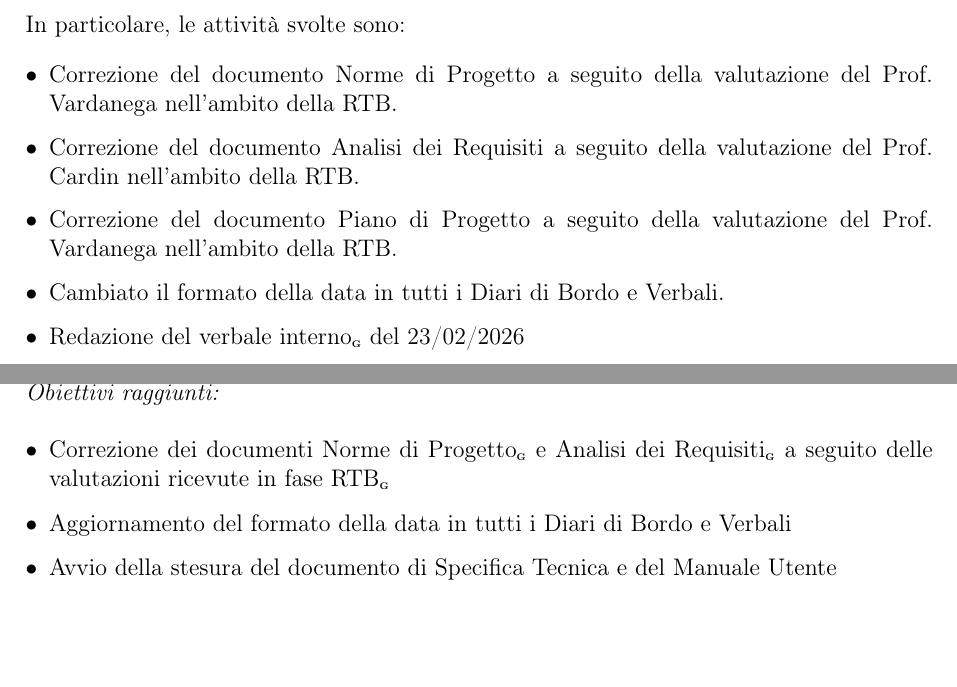
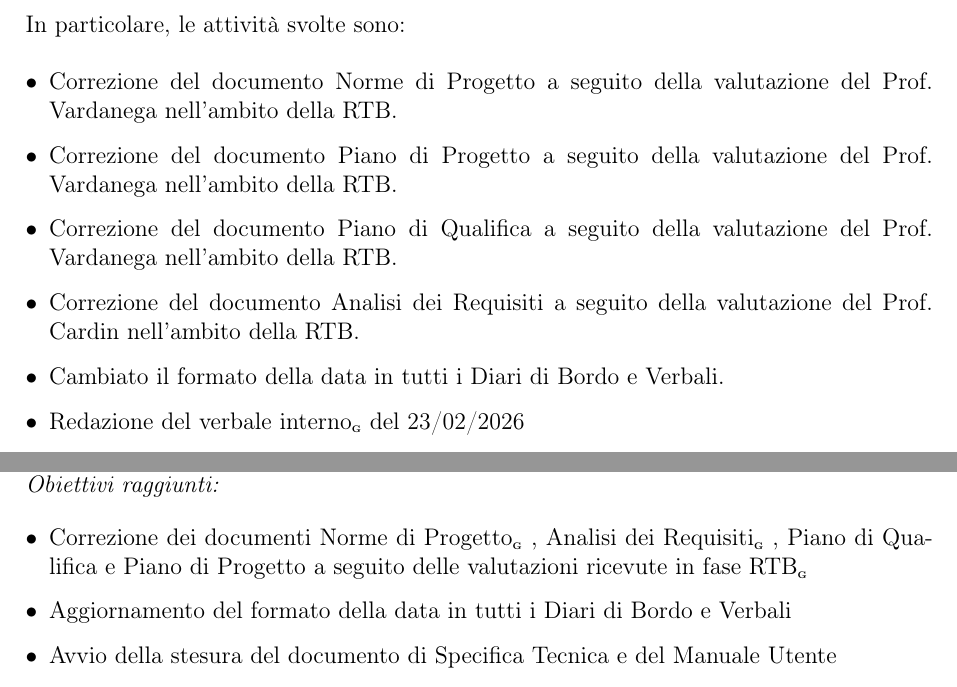
Before and after one commit to BugBustersUnipd/DocumentazioneSWE, a LaTeX document (PB/PIANO DI PROGETTO/Piano di progetto.tex): two parts of pages 41 and 43 of 50 before the commit and two parts of pages 41 and 43 of 51 after it, joined at a grey line, cut so that both start at the same text, the shorter picture padded with empty space. Compiled offline with pdfLaTeX.

Commit message:
Sistemazioni
Sistemazioni

```diff
--- a/PB/PIANO DI PROGETTO/Piano di progetto.tex
+++ b/PB/PIANO DI PROGETTO/Piano di progetto.tex
@@ -2378,8 +2378,9 @@ L'ottavo sprint segna l'avvio delle attività relative all'ultima milestone del
 In particolare, le attività svolte sono:
 \begin{itemize}
 \item Correzione del documento Norme di Progetto a seguito della valutazione del Prof.\ Vardanega nell'ambito della RTB.
+\item Correzione del documento Piano di Progetto a seguito della valutazione del Prof.\ Vardanega nell'ambito della RTB.
+\item Correzione del documento Piano di Qualifica a seguito della valutazione del Prof.\ Vardanega nell'ambito della RTB.
 \item Correzione del documento Analisi dei Requisiti a seguito della valutazione del Prof.\ Cardin nell'ambito della RTB.
-\item Correzione del documento Piano di Progetto a seguito della valutazione del Prof.\ Vardanega nell'ambito della RTB.
 \item Cambiato il formato della data in tutti i Diari di Bordo e Verbali.
 \item Redazione del verbale interno\pediceG del 23/02/2026
 \item Redazione del verbale esterno\pediceG del 27/02/2026
@@ -2554,7 +2554,7 @@ Luca Slongo & - & - & - & 6 & 8 \textcolor{green!50!black}{(-2)} & -\\
 \noindent\textbf{Retrospettiva\pediceG}\\
 \textit{Obiettivi raggiunti:}
 \begin{itemize}
-    \item Correzione dei documenti Norme di Progetto\pediceG e Analisi dei Requisiti\pediceG a seguito delle valutazioni ricevute in fase RTB\pediceG
+    \item Correzione dei documenti Norme di Progetto\pediceG, Analisi dei Requisiti\pediceG, Piano di Qualifica e Piano di Progetto a seguito delle valutazioni ricevute in fase RTB\pediceG
     \item Aggiornamento del formato della data in tutti i Diari di Bordo e Verbali
     \item Avvio della stesura del documento di Specifica Tecnica e del Manuale Utente
     \item Prima stesura del diagramma ER\pediceG della base dati
```
Also changed, not shown: PB/PIANO DI PROGETTO/Piano di progetto.pdf, PB/PIANO DI PROGETTO/Piano di progetto.tex (1 more changed lines).
